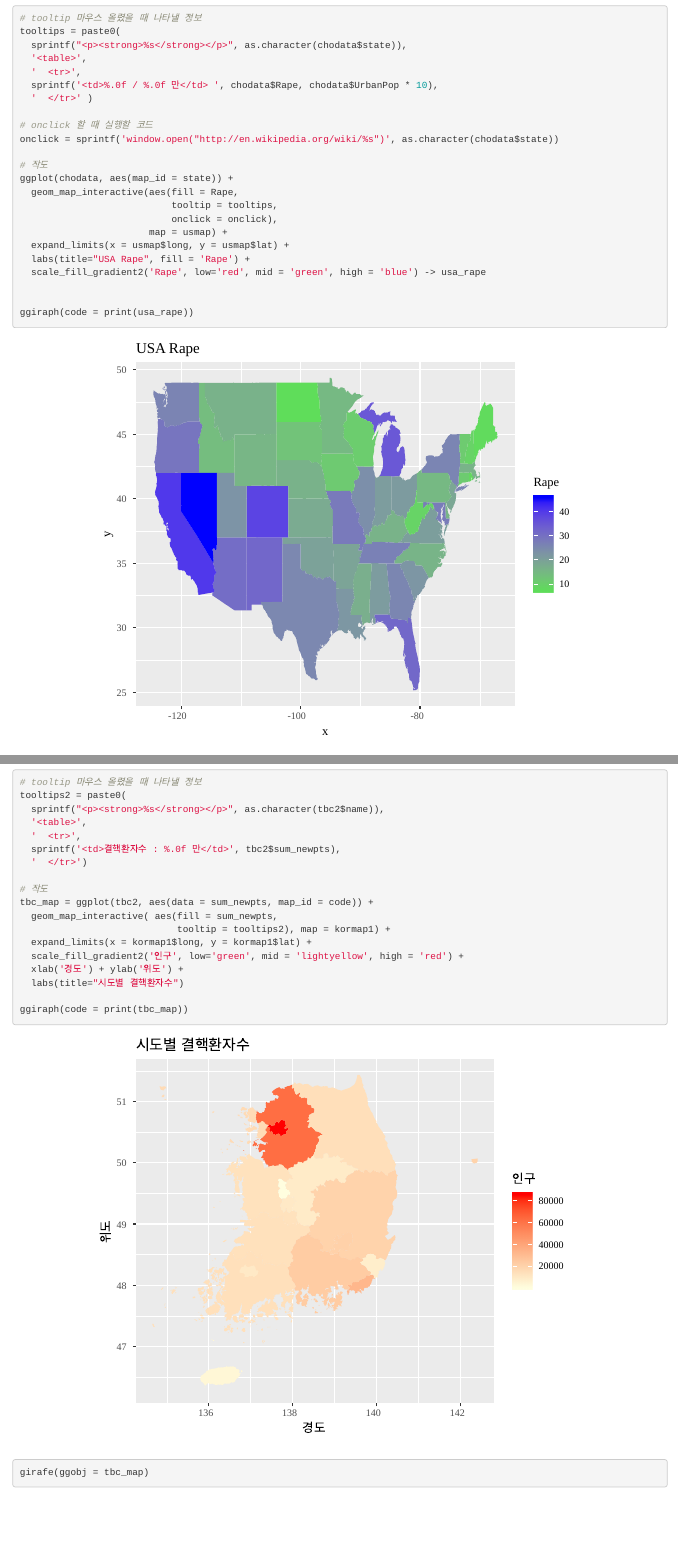
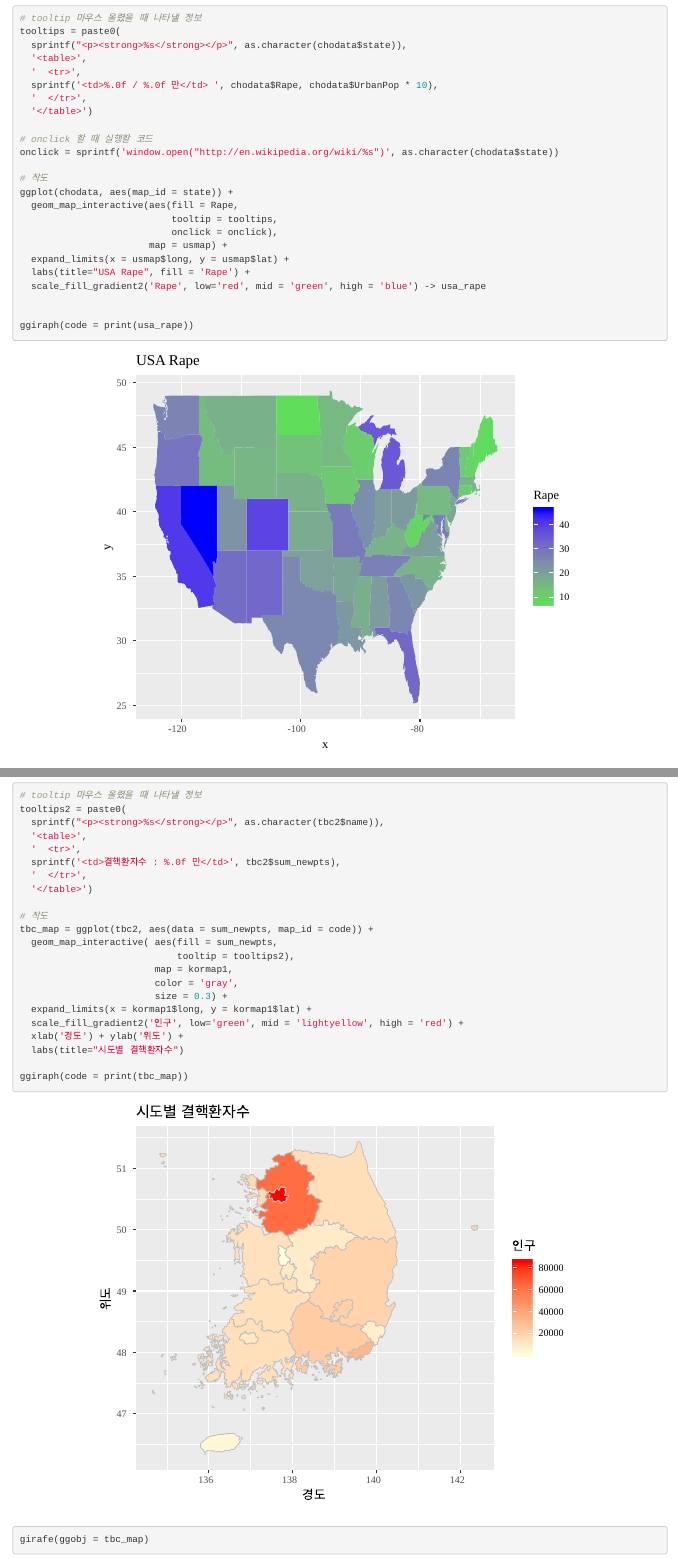
Before and after one commit to eeuoo/R, an R Markdown document (choropleth_visualize.Rmd): the page in a window 1100 px wide, from 1870 px down, and a second part further down, joined at a grey line. The pictures show the output file choropleth_visualize.html that the author committed with the source, opened offline.

Commit message:
2019-03-18

```diff
--- a/choropleth_visualize.Rmd
+++ b/choropleth_visualize.Rmd
@@ -62,7 +62,8 @@ tooltips = paste0(
   '<table>',
   '  <tr>',
   sprintf('<td>%.0f / %.0f 만</td> ', chodata$Rape, chodata$UrbanPop * 10),
-  '  </tr>' )
+  '  </tr>',
+  '</table>')
 
 # onclick 할 때 실행할 코드
 onclick = sprintf('window.open("http://en.wikipedia.org/wiki/%s")', as.character(chodata$state))
@@ -110,12 +111,16 @@ tooltips2 = paste0(
   '<table>',
   '  <tr>',
   sprintf('<td>결핵환자수 : %.0f 만</td>', tbc2$sum_newpts),
-  '  </tr>')
+  '  </tr>',
+  '</table>')
 
 # 작도
 tbc_map = ggplot(tbc2, aes(data = sum_newpts, map_id = code)) +
   geom_map_interactive( aes(fill = sum_newpts,
-                            tooltip = tooltips2), map = kormap1) +
+                            tooltip = tooltips2),
+                        map = kormap1,
+                        color = 'gray',
+                        size = 0.3) +
   expand_limits(x = kormap1$long, y = kormap1$lat) +
   scale_fill_gradient2('인구', low='green', mid = 'lightyellow', high = 'red') +
   xlab('경도') + ylab('위도') +
```
Also changed, not shown: choropleth_try_this.R (+1 -1 lines), choropleth_visualize.html.
